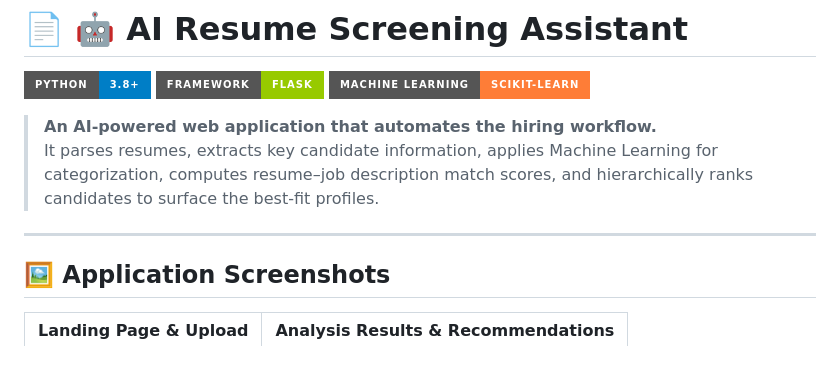
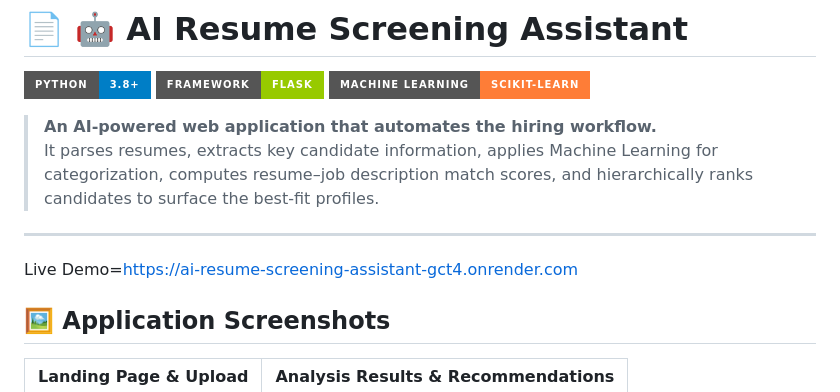
Before and after one commit to Omkar-2309/AI-RESUME-PARSING-, a Markdown page: README.md, the part around the change. GitHub-like rendering; badges without logos; blank space fills up the shorter version.

Commit message:
Add live demo link to README
Added a link to the live demo of the application.

```diff
--- a/README.md
+++ b/README.md
@@ -11,7 +11,7 @@
 > It parses resumes, extracts key candidate information, applies Machine Learning for categorization, computes resume–job description match scores, and hierarchically ranks candidates to surface the best-fit profiles.
 
 ---
-
+Live Demo=https://ai-resume-screening-assistant-gct4.onrender.com
 ## 🖼️ Application Screenshots
 
 | Landing Page & Upload | Analysis Results & Recommendations |
```
